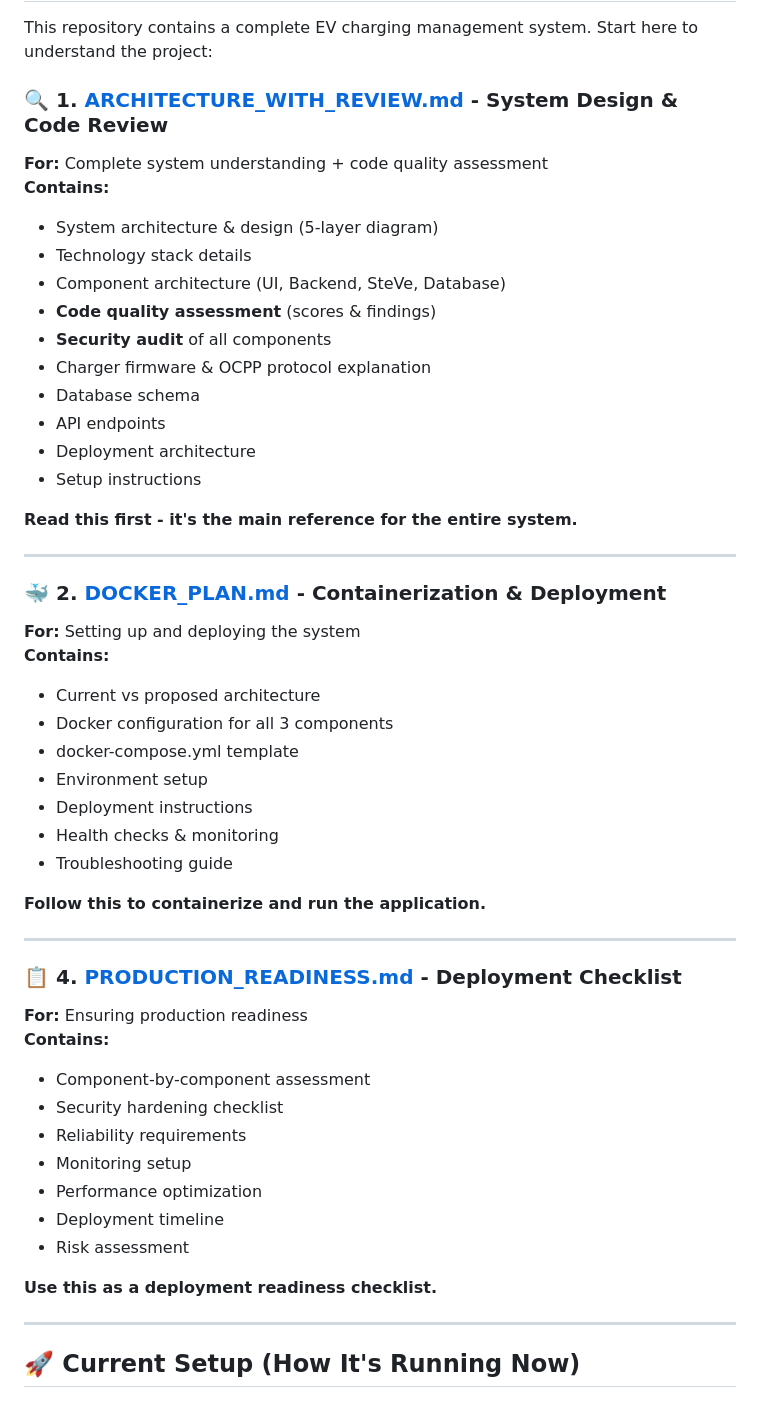
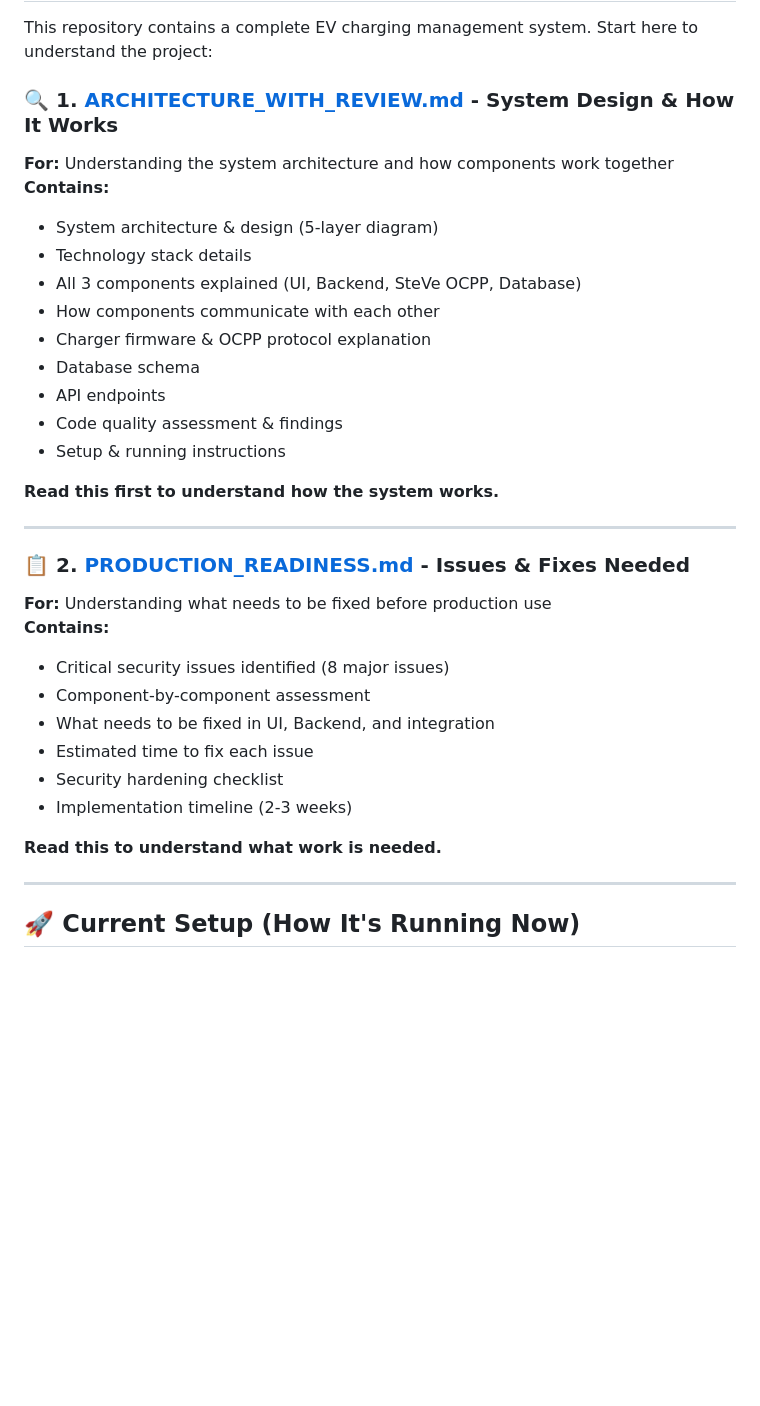
Before and after one commit to abhishekraikar0911/flashCharge-1212026, a Markdown page: README.md, the part around one of its changes. Drawn GitHub-style; blank space fills up the shorter version.

```diff
--- a/README.md
+++ b/README.md
@@ -10,51 +10,34 @@
 
 This repository contains a complete EV charging management system. Start here to understand the project:
 
-### 🔍 **1. [ARCHITECTURE_WITH_REVIEW.md](ARCHITECTURE_WITH_REVIEW.md)** - System Design & Code Review
-**For:** Complete system understanding + code quality assessment
+### 🔍 **1. [ARCHITECTURE_WITH_REVIEW.md](ARCHITECTURE_WITH_REVIEW.md)** - System Design & How It Works
+**For:** Understanding the system architecture and how components work together
 **Contains:**
 - System architecture & design (5-layer diagram)
 - Technology stack details
-- Component architecture (UI, Backend, SteVe, Database)
-- **Code quality assessment** (scores & findings)
-- **Security audit** of all components
+- All 3 components explained (UI, Backend, SteVe OCPP, Database)
+- How components communicate with each other
 - Charger firmware & OCPP protocol explanation
 - Database schema
 - API endpoints
-- Deployment architecture
-- Setup instructions
+- Code quality assessment & findings
+- Setup & running instructions
 
-**Read this first - it's the main reference for the entire system.**
+**Read this first to understand how the system works.**
 
 ---
 
-### 🐳 **2. [DOCKER_PLAN.md](DOCKER_PLAN.md)** - Containerization & Deployment
-**For:** Setting up and deploying the system
+### 📋 **2. [PRODUCTION_READINESS.md](PRODUCTION_READINESS.md)** - Issues & Fixes Needed
+**For:** Understanding what needs to be fixed before production use
 **Contains:**
-- Current vs proposed architecture
-- Docker configuration for all 3 components
-- docker-compose.yml template
-- Environment setup
-- Deployment instructions
-- Health checks & monitoring
-- Troubleshooting guide
+- Critical security issues identified (8 major issues)
+- Component-by-component assessment
+- What needs to be fixed in UI, Backend, and integration
+- Estimated time to fix each issue
+- Security hardening checklist
+- Implementation timeline (2-3 weeks)
 
-**Follow this to containerize and run the application.**
-
----
-
-### 📋 **4. [PRODUCTION_READINESS.md](PRODUCTION_READINESS.md)** - Deployment Checklist
-**For:** Ensuring production readiness
-**Contains:**
-- Component-by-component assessment
-- Security hardening checklist
-- Reliability requirements
-- Monitoring setup
-- Performance optimization
-- Deployment timeline
-- Risk assessment
-
-**Use this as a deployment readiness checklist.**
+**Read this to understand what work is needed.**
 
 ---
 
```
Also changed, not shown: other parts of README.md (+18 -114 lines).
